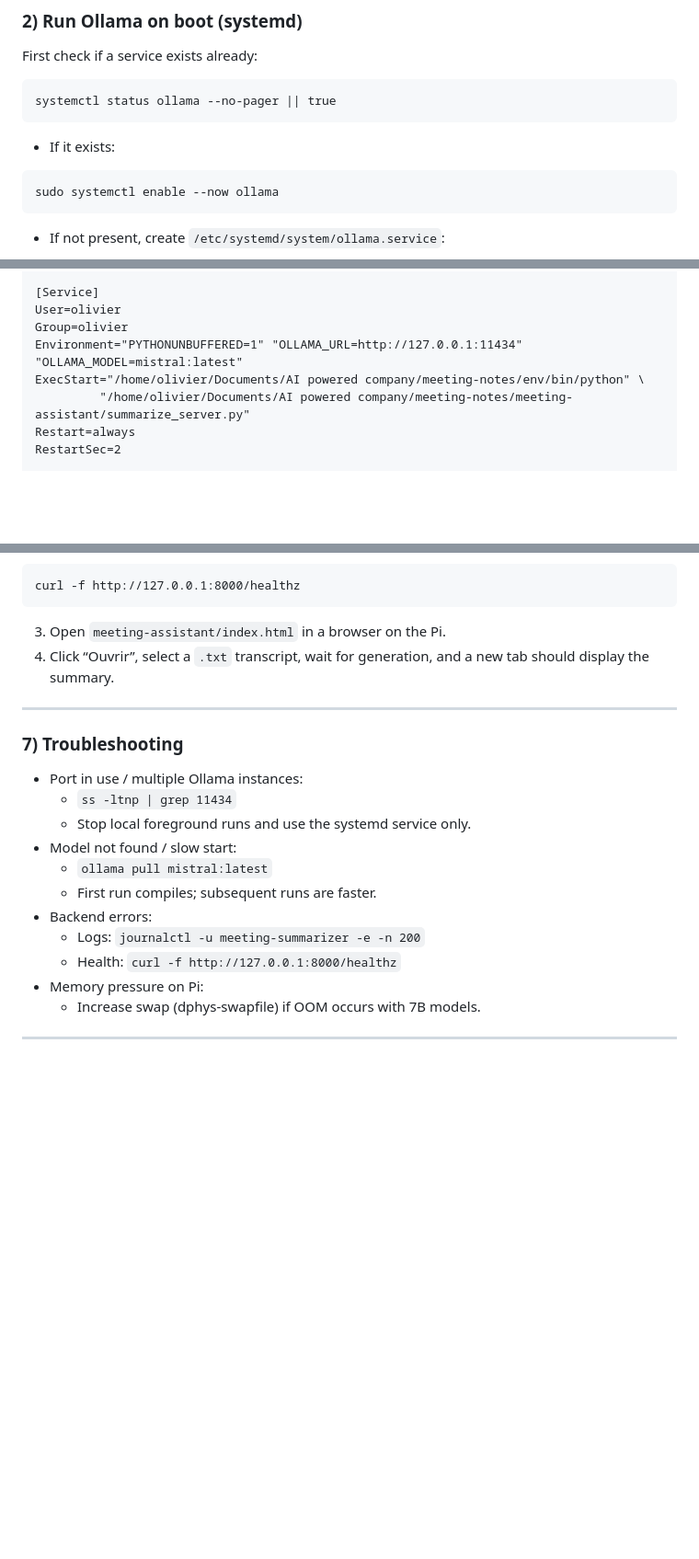
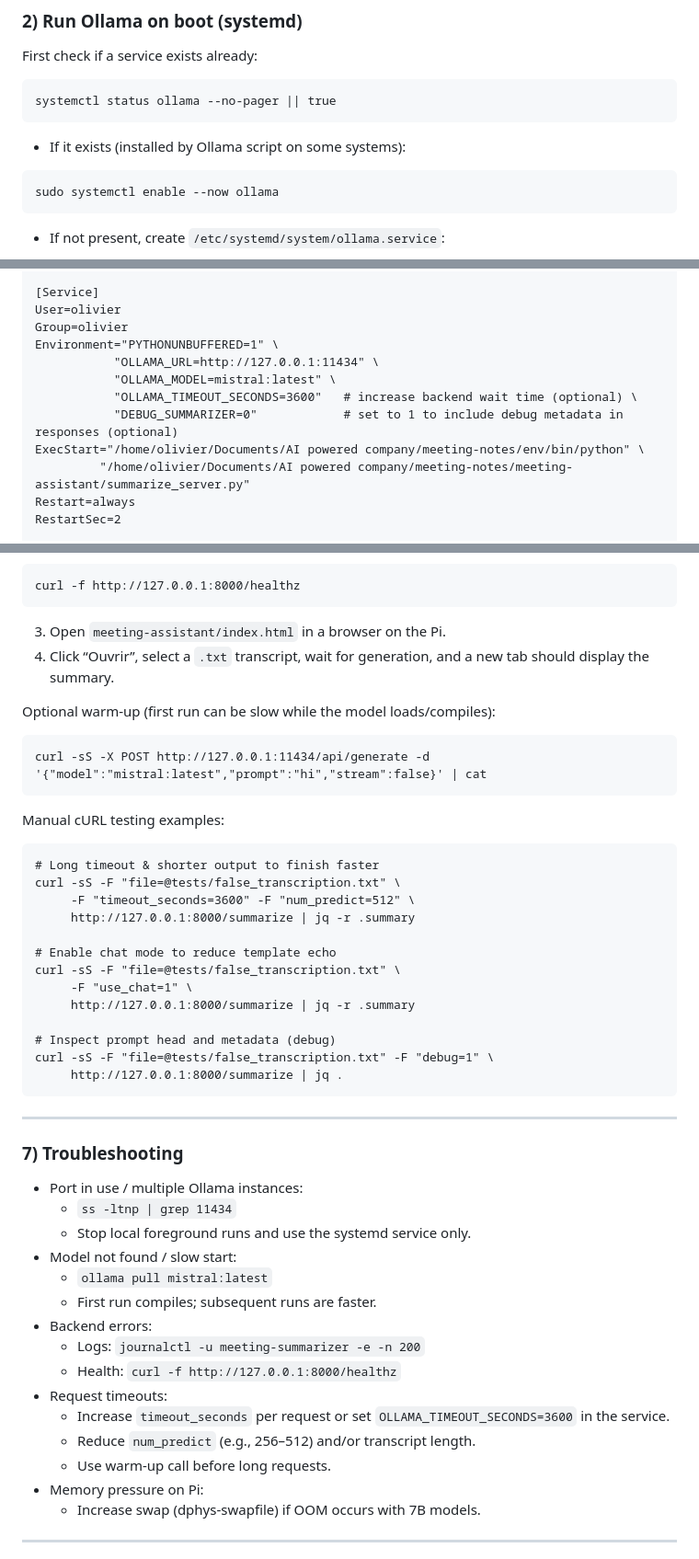
Before and after one commit to AiPoweredCompany/meeting-assistant, a Markdown page: documentation/03_OLLAMA-PI-SETUP.md, 3 parts joined by grey strips. Shown at 92% size. GitHub-like rendering; blank space fills up the shorter version.

Commit message:
update Ollama setup roadmap

````diff
--- a/documentation/03_OLLAMA-PI-SETUP.md
+++ b/documentation/03_OLLAMA-PI-SETUP.md
@@ -118,7 +118,7 @@ First check if a service exists already:
 systemctl status ollama --no-pager || true
 ```
 
-- If it exists:
+- If it exists (installed by Ollama script on some systems):
 ```
 sudo systemctl enable --now ollama
 ```
@@ -184,7 +204,11 @@ Wants=network-online.target
 [Service]
 User=olivier
 Group=olivier
-Environment="PYTHONUNBUFFERED=1" "OLLAMA_URL=http://127.0.0.1:11434" "OLLAMA_MODEL=mistral:latest"
+Environment="PYTHONUNBUFFERED=1" \
+           "OLLAMA_URL=http://127.0.0.1:11434" \
+           "OLLAMA_MODEL=mistral:latest" \
+           "OLLAMA_TIMEOUT_SECONDS=3600"   # increase backend wait time (optional) \
+           "DEBUG_SUMMARIZER=0"            # set to 1 to include debug metadata in responses (optional)
 ExecStart="/home/olivier/Documents/AI powered company/meeting-notes/env/bin/python" \
          "/home/olivier/Documents/AI powered company/meeting-notes/meeting-assistant/summarize_server.py"
 Restart=always
@@ -246,6 +281,28 @@ curl -f http://127.0.0.1:8000/healthz
 3) Open `meeting-assistant/index.html` in a browser on the Pi.
 4) Click “Ouvrir”, select a `.txt` transcript, wait for generation, and a new tab should display the summary.
 
+Optional warm-up (first run can be slow while the model loads/compiles):
+```
+curl -sS -X POST http://127.0.0.1:11434/api/generate -d '{"model":"mistral:latest","prompt":"hi","stream":false}' | cat
+```
+
+Manual cURL testing examples:
+```
+# Long timeout & shorter output to finish faster
+curl -sS -F "file=@tests/false_transcription.txt" \
+     -F "timeout_seconds=3600" -F "num_predict=512" \
+     http://127.0.0.1:8000/summarize | jq -r .summary
+
+# Enable chat mode to reduce template echo
+curl -sS -F "file=@tests/false_transcription.txt" \
+     -F "use_chat=1" \
+     http://127.0.0.1:8000/summarize | jq -r .summary
+
+# Inspect prompt head and metadata (debug)
+curl -sS -F "file=@tests/false_transcription.txt" -F "debug=1" \
+     http://127.0.0.1:8000/summarize | jq .
+```
+
 ---
 
 ### 7) Troubleshooting
@@ -258,6 +315,10 @@ curl -f http://127.0.0.1:8000/healthz
 - Backend errors:
   - Logs: `journalctl -u meeting-summarizer -e -n 200`
   - Health: `curl -f http://127.0.0.1:8000/healthz`
+- Request timeouts:
+  - Increase `timeout_seconds` per request or set `OLLAMA_TIMEOUT_SECONDS=3600` in the service.
+  - Reduce `num_predict` (e.g., 256–512) and/or transcript length.
+  - Use warm-up call before long requests.
 - Memory pressure on Pi:
   - Increase swap (dphys-swapfile) if OOM occurs with 7B models.
 
````
Also changed, not shown: other parts of documentation/03_OLLAMA-PI-SETUP.md (+34 -3 lines).
